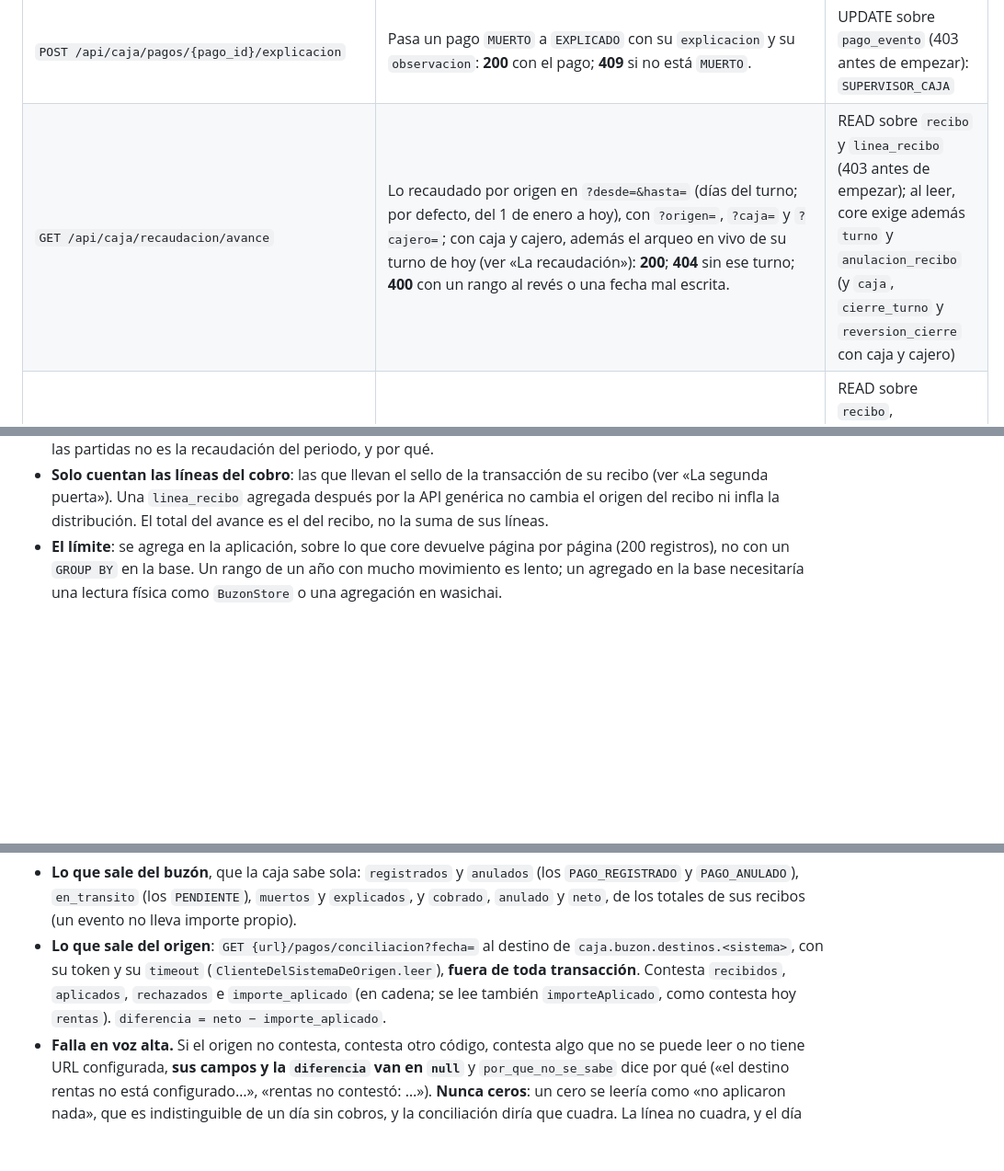
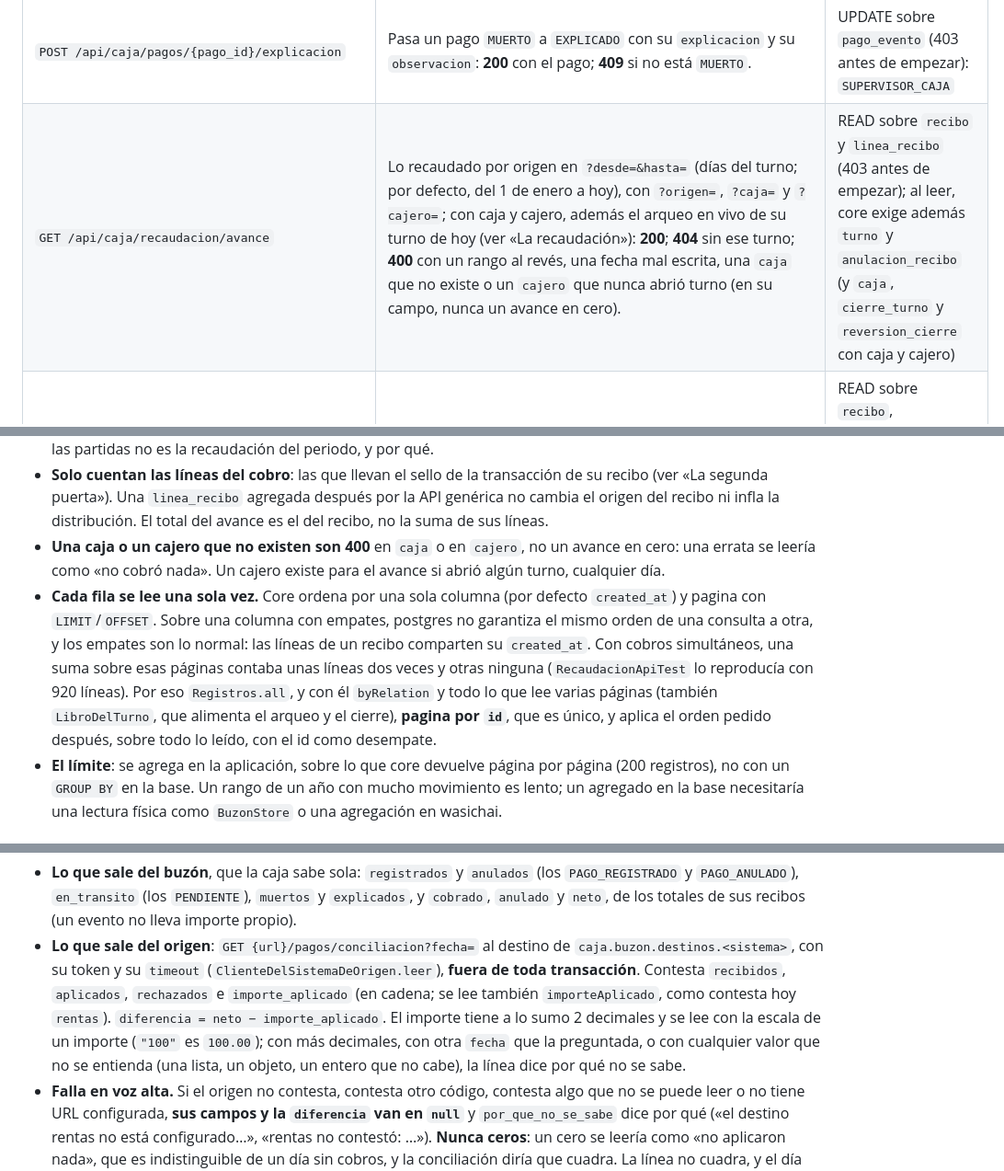
Before and after one commit to wasichai/caja-backend, a Markdown page: README.md, 3 parts joined by grey strips. Shown at 92% size. Rendered like a GitHub page; blank space fills up the shorter version.

Commit message:
docs: las páginas por id, la caja o el cajero inexistentes y el importe del origen en el README
Co-Authored-By: Claude Opus 5.5 (1M context) <noreply@anthropic.com>

```diff
--- a/README.md
+++ b/README.md
@@ -381,7 +381,7 @@ Bajo `/api/caja`, con el token de core (`Authorization: Bearer …`; sin token,
 | `POST /api/caja/turnos/reversion`  | Reversa el cierre vigente y reabre el turno (ver «La reversión»): **201**. | CREATE sobre `reversion_cierre` (403 antes de empezar): `SUPERVISOR_CAJA` |
 | `GET /api/caja/pagos/sin-entregar` | Los pagos `MUERTO`, del más antiguo al más reciente (ver «Los pagos sin entregar»): **200** con una lista. | READ sobre `pago_evento` y `recibo` (403 antes de empezar) |
 | `POST /api/caja/pagos/{pago_id}/explicacion` | Pasa un pago `MUERTO` a `EXPLICADO` con su `explicacion` y su `observacion`: **200** con el pago; **409** si no está `MUERTO`. | UPDATE sobre `pago_evento` (403 antes de empezar): `SUPERVISOR_CAJA` |
-| `GET /api/caja/recaudacion/avance` | Lo recaudado por origen en `?desde=&hasta=` (días del turno; por defecto, del 1 de enero a hoy), con `?origen=`, `?caja=` y `?cajero=`; con caja y cajero, además el arqueo en vivo de su turno de hoy (ver «La recaudación»): **200**; **404** sin ese turno; **400** con un rango al revés o una fecha mal escrita. | READ sobre `recibo` y `linea_recibo` (403 antes de empezar); al leer, core exige además `turno` y `anulacion_recibo` (y `caja`, `cierre_turno` y `reversion_cierre` con caja y cajero) |
+| `GET /api/caja/recaudacion/avance` | Lo recaudado por origen en `?desde=&hasta=` (días del turno; por defecto, del 1 de enero a hoy), con `?origen=`, `?caja=` y `?cajero=`; con caja y cajero, además el arqueo en vivo de su turno de hoy (ver «La recaudación»): **200**; **404** sin ese turno; **400** con un rango al revés, una fecha mal escrita, una `caja` que no existe o un `cajero` que nunca abrió turno (en su campo, nunca un avance en cero). | READ sobre `recibo` y `linea_recibo` (403 antes de empezar); al leer, core exige además `turno` y `anulacion_recibo` (y `caja`, `cierre_turno` y `reversion_cierre` con caja y cajero) |
 | `GET /api/caja/recaudacion/por-area` | Lo recaudado por área, partida y concepto en `?desde=&hasta=`, con `?area=` (el código o «COD — nombre»), y `neto_sin_partida`: **200**; **400** como el avance. | READ sobre `recibo`, `linea_recibo`, `area` y `tasa` (403 antes de empezar); al leer, además `turno` y `anulacion_recibo` |
 | `GET /api/caja/conciliacion` | La conciliación del día `?fecha=AAAA-MM-DD`, **obligatoria** (sin ella o mal escrita, **400** en `fecha`), contra el sistema de origen (ver «La conciliación del día»): **200**, también con el origen caído. | READ sobre `pago_evento` y `recibo` (403 antes de empezar); al leer, además `turno` |
 
@@ -1049,6 +1049,15 @@ número. Lo mismo la conciliación: cuenta los eventos de los turnos de esa `fec
 - **Solo cuentan las líneas del cobro**: las que llevan el sello de la transacción de su recibo (ver «La segunda
   puerta»). Una `linea_recibo` agregada después por la API genérica no cambia el origen del recibo ni infla la
   distribución. El total del avance es el del recibo, no la suma de sus líneas.
+- **Una caja o un cajero que no existen son 400** en `caja` o en `cajero`, no un avance en cero: una errata se leería
+  como «no cobró nada». Un cajero existe para el avance si abrió algún turno, cualquier día.
+- **Cada fila se lee una sola vez.** Core ordena por una sola columna (por defecto `created_at`) y pagina con
+  `LIMIT`/`OFFSET`. Sobre una columna con empates, postgres no garantiza el mismo orden de una consulta a otra, y los
+  empates son lo normal: las líneas de un recibo comparten su `created_at`. Con cobros simultáneos, una suma sobre esas
+  páginas contaba unas líneas dos veces y otras ninguna (`RecaudacionApiTest` lo reproducía con 920 líneas). Por eso
+  `Registros.all`, y con él `byRelation` y todo lo que lee varias páginas (también `LibroDelTurno`, que alimenta el
+  arqueo y el cierre), **pagina por `id`**, que es único, y aplica el orden pedido después, sobre todo lo leído, con el
+  id como desempate.
 - **El límite**: se agrega en la aplicación, sobre lo que core devuelve página por página (200 registros), no con un
   `GROUP BY` en la base. Un rango de un año con mucho movimiento es lento; un agregado en la base necesitaría una lectura
   física como `BuzonStore` o una agregación en wasichai.
@@ -1065,7 +1074,9 @@ reproducible al día siguiente. Hay una línea por `sistema_destino` con eventos
 - **Lo que sale del origen**: `GET {url}/pagos/conciliacion?fecha=` al destino de `caja.buzon.destinos.<sistema>`, con
   su token y su `timeout` (`ClienteDelSistemaDeOrigen.leer`), **fuera de toda transacción**. Contesta `recibidos`,
   `aplicados`, `rechazados` e `importe_aplicado` (en cadena; se lee también `importeAplicado`, como contesta hoy
-  `rentas`). `diferencia = neto − importe_aplicado`.
+  `rentas`). `diferencia = neto − importe_aplicado`. El importe tiene a lo sumo 2 decimales y se lee con la escala de
+  un importe (`"100"` es `100.00`); con más decimales, con otra `fecha` que la preguntada, o con cualquier valor que no
+  se entienda (una lista, un objeto, un entero que no cabe), la línea dice por qué no se sabe.
 - **Falla en voz alta.** Si el origen no contesta, contesta otro código, contesta algo que no se puede leer o no tiene
   URL configurada, **sus campos y la `diferencia` van en `null`** y `por_que_no_se_sabe` dice por qué («el destino rentas
   no está configurado…», «rentas no contestó: …»). **Nunca ceros**: un cero se leería como «no aplicaron nada», que es
```
